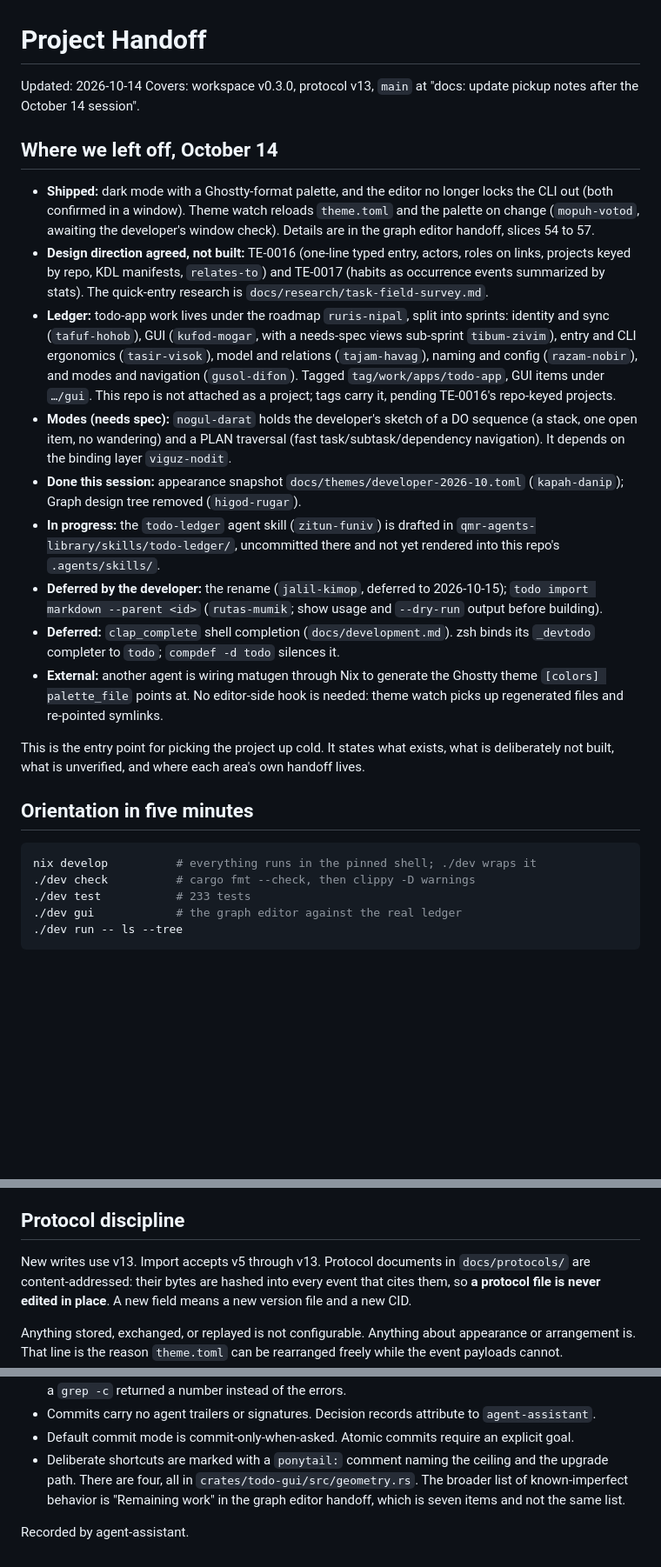
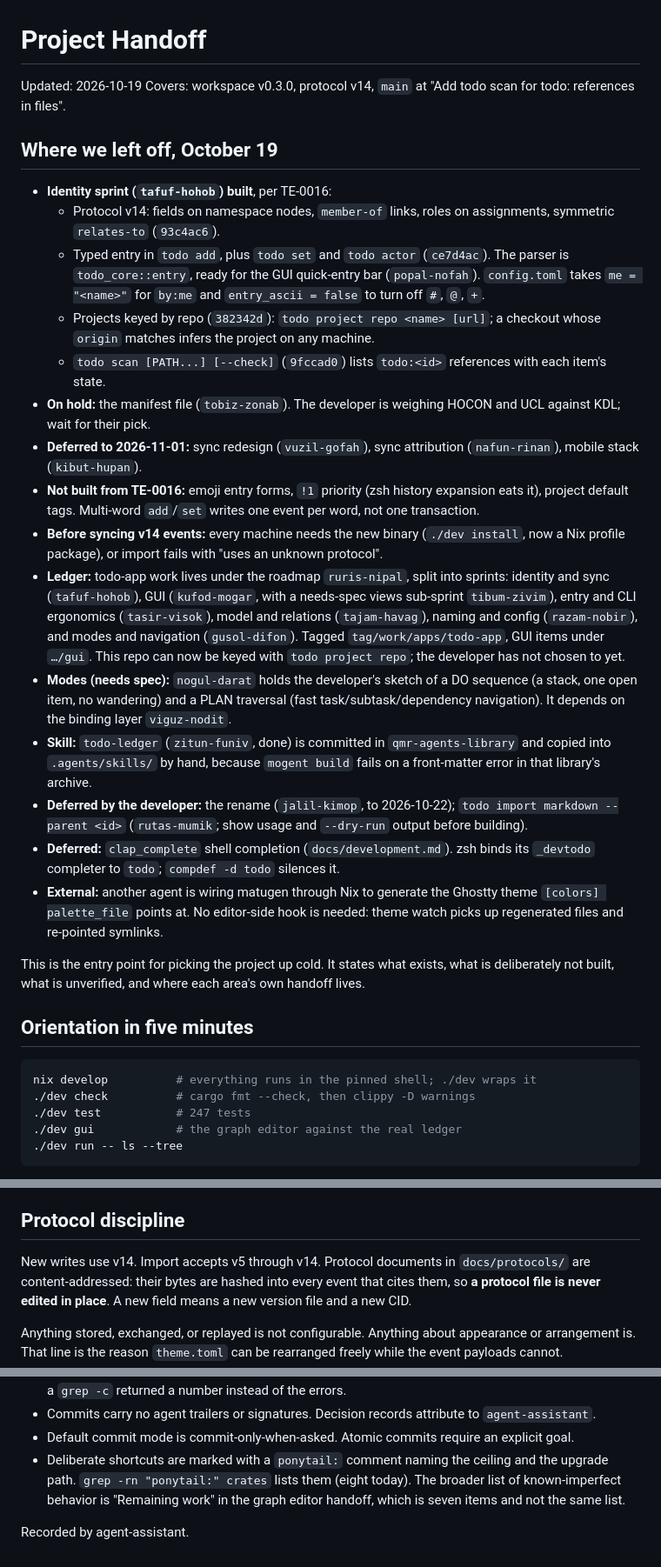
Before and after one commit to Qu1ncyRy4n/todo_app_project, a Markdown page: docs/handoff.md, 3 parts joined by grey strips. Shown at 87% size. Rendered like a GitHub page; blank space fills up the shorter version.

Commit message:
Update the handoff for the identity sprint

````diff
--- a/docs/handoff.md
+++ b/docs/handoff.md
@@ -1,39 +1,49 @@
 # Project Handoff
 
-Updated: 2026-10-14
-Covers: workspace v0.3.0, protocol v13, `main` at "docs: update pickup notes
-after the October 14 session".
+Updated: 2026-10-19
+Covers: workspace v0.3.0, protocol v14, `main` at "Add todo scan for
+todo:<id> references in files".
 
-## Where we left off, October 14
+## Where we left off, October 19
 
-- **Shipped:** dark mode with a Ghostty-format palette, and the editor no longer
-  locks the CLI out (both confirmed in a window). Theme watch reloads
-  `theme.toml` and the palette on change (`mopuh-votod`, awaiting the
-  developer's window check). Details are in the graph editor handoff, slices
-  54 to 57.
-- **Design direction agreed, not built:** TE-0016 (one-line typed entry,
-  actors, roles on links, projects keyed by repo, KDL manifests, `relates-to`)
-  and TE-0017 (habits as occurrence events summarized by stats). The
-  quick-entry research is `docs/research/task-field-survey.md`.
+- **Identity sprint (`tafuf-hohob`) built**, per TE-0016:
+  - Protocol v14: fields on namespace nodes, `member-of` links, roles on
+    assignments, symmetric `relates-to` (`93c4ac6`).
+  - Typed entry in `todo add`, plus `todo set` and `todo actor` (`ce7d4ac`). The
+    parser is `todo_core::entry`, ready for the GUI quick-entry bar
+    (`popal-nofah`). `config.toml` takes `me = "<name>"` for `by:me` and
+    `entry_ascii = false` to turn off `#`, `@`, `+`.
+  - Projects keyed by repo (`382342d`): `todo project repo <name> [url]`; a
+    checkout whose `origin` matches infers the project on any machine.
+  - `todo scan [PATH...] [--check]` (`9fccad0`) lists `todo:<id>` references
+    with each item's state.
+- **On hold:** the manifest file (`tobiz-zonab`). The developer is weighing
+  HOCON and UCL against KDL; wait for their pick.
+- **Deferred to 2026-11-01:** sync redesign (`vuzil-gofah`), sync attribution
+  (`nafun-rinan`), mobile stack (`kibut-hupan`).
+- **Not built from TE-0016:** emoji entry forms, `!1` priority (zsh history
+  expansion eats it), project default tags. Multi-word `add`/`set` writes one
+  event per word, not one transaction.
+- **Before syncing v14 events:** every machine needs the new binary
+  (`./dev install`, now a Nix profile package), or import fails with "uses an
+  unknown protocol".
 - **Ledger:** todo-app work lives under the roadmap `ruris-nipal`, split into
   sprints: identity and sync (`tafuf-hohob`), GUI (`kufod-mogar`, with a
   needs-spec views sub-sprint `tibum-zivim`), entry and CLI ergonomics
   (`tasir-visok`), model and relations (`tajam-havag`), naming and config
   (`razam-nobir`), and modes and navigation (`gusol-difon`). Tagged
-  `tag/work/apps/todo-app`, GUI items under `…/gui`. This repo is not attached
-  as a project; tags carry it, pending TE-0016's repo-keyed projects.
+  `tag/work/apps/todo-app`, GUI items under `…/gui`. This repo can now be keyed
+  with `todo project repo`; the developer has not chosen to yet.
 - **Modes (needs spec):** `nogul-darat` holds the developer's sketch of a DO
   sequence (a stack, one open item, no wandering) and a PLAN traversal (fast
   task/subtask/dependency navigation). It depends on the binding layer
   `viguz-nodit`.
-- **Done this session:** appearance snapshot `docs/themes/developer-2026-10.toml`
-  (`kapah-danip`); Graph design tree removed (`higod-rugar`).
-- **In progress:** the `todo-ledger` agent skill (`zitun-funiv`) is drafted in
-  `qmr-agents-library/skills/todo-ledger/`, uncommitted there and not yet
-  rendered into this repo's `.agents/skills/`.
-- **Deferred by the developer:** the rename (`jalil-kimop`, deferred to
-  2026-10-15); `todo import markdown --parent <id>` (`rutas-mumik`; show usage
-  and `--dry-run` output before building).
+- **Skill:** `todo-ledger` (`zitun-funiv`, done) is committed in
+  `qmr-agents-library` and copied into `.agents/skills/` by hand, because
+  `mogent build` fails on a front-matter error in that library's archive.
+- **Deferred by the developer:** the rename (`jalil-kimop`, to 2026-10-22);
+  `todo import markdown --parent <id>` (`rutas-mumik`; show usage and
+  `--dry-run` output before building).
 - **Deferred:** `clap_complete` shell completion (`docs/development.md`). zsh
   binds its `_devtodo` completer to `todo`; `compdef -d todo` silences it.
 - **External:** another agent is wiring matugen through Nix to generate the
@@ -49,7 +59,7 @@ handoff lives.
 ```sh
 nix develop          # everything runs in the pinned shell; ./dev wraps it
 ./dev check          # cargo fmt --check, then clippy -D warnings
-./dev test           # 233 tests
+./dev test           # 247 tests
 ./dev gui            # the graph editor against the real ledger
 ./dev run -- ls --tree
 ```
@@ -133,7 +143,7 @@ Two properties to keep in mind rather than rediscover:
 
 ## Protocol discipline
 
-New writes use v13. Import accepts v5 through v13. Protocol documents in
+New writes use v14. Import accepts v5 through v14. Protocol documents in
 `docs/protocols/` are content-addressed: their bytes are hashed into every event
 that cites them, so **a protocol file is never edited in place**. A new field
 means a new version file and a new CID.
@@ -198,7 +208,7 @@ Not oversights. Each has a reason recorded.
 - Default commit mode is commit-only-when-asked. Atomic commits require an
   explicit goal.
 - Deliberate shortcuts are marked with a `ponytail:` comment naming the ceiling
-  and the upgrade path. There are four, all in `crates/todo-gui/src/geometry.rs`.
+  and the upgrade path. `grep -rn "ponytail:" crates` lists them (eight today).
   The broader list of known-imperfect behavior is "Remaining work" in the graph
   editor handoff, which is seven items and not the same list.
 
````
